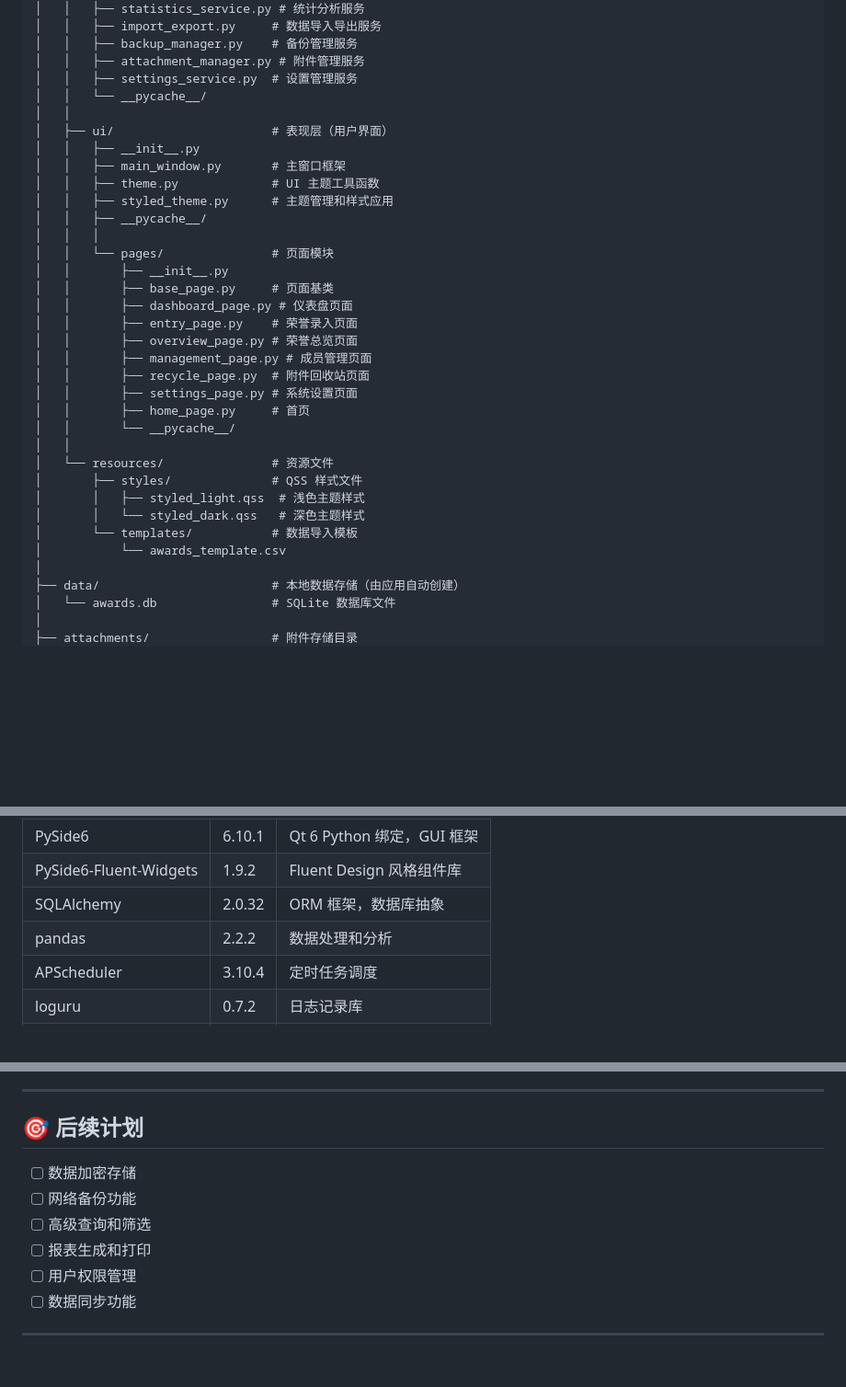
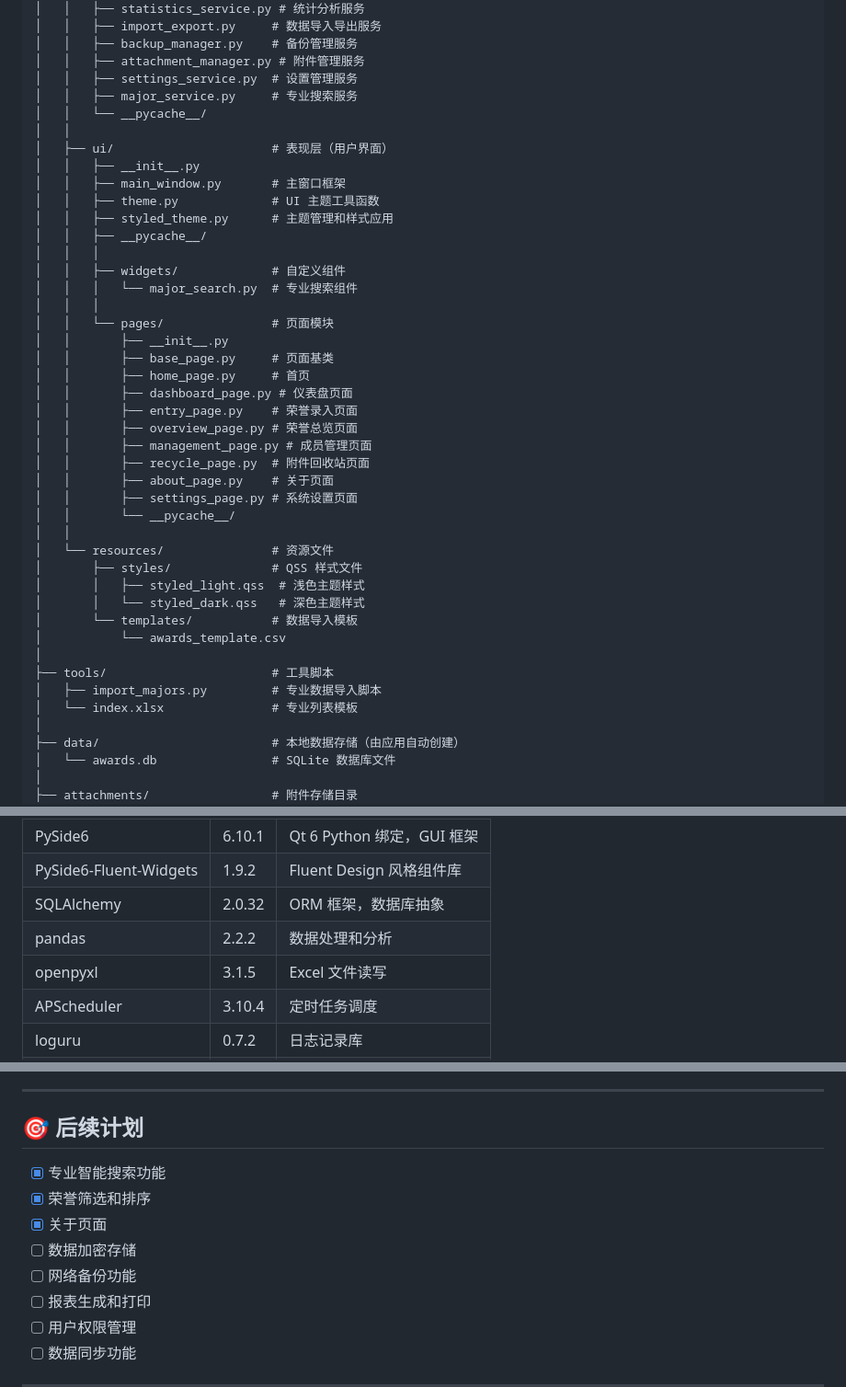
Before and after one commit to RE-TikaRa/Certificate-Management, a Markdown page: README.md, 3 parts joined by grey strips. Shown at 92% size. Rendered like a GitHub page; blank space fills up the shorter version.

```diff
--- a/README.md
+++ b/README.md
@@ -139,6 +160,7 @@ Certificate-Management/
 │   │   ├── backup_manager.py    # 备份管理服务
 │   │   ├── attachment_manager.py # 附件管理服务
 │   │   ├── settings_service.py  # 设置管理服务
+│   │   ├── major_service.py     # 专业搜索服务
 │   │   └── __pycache__/
 │   │
 │   ├── ui/                      # 表现层（用户界面）
@@ -148,16 +170,20 @@ Certificate-Management/
 │   │   ├── styled_theme.py      # 主题管理和样式应用
 │   │   ├── __pycache__/
 │   │   │
+│   │   ├── widgets/             # 自定义组件
+│   │   │   └── major_search.py  # 专业搜索组件
+│   │   │
 │   │   └── pages/               # 页面模块
 │   │       ├── __init__.py
 │   │       ├── base_page.py     # 页面基类
+│   │       ├── home_page.py     # 首页
 │   │       ├── dashboard_page.py # 仪表盘页面
 │   │       ├── entry_page.py    # 荣誉录入页面
 │   │       ├── overview_page.py # 荣誉总览页面
 │   │       ├── management_page.py # 成员管理页面
 │   │       ├── recycle_page.py  # 附件回收站页面
+│   │       ├── about_page.py    # 关于页面
 │   │       ├── settings_page.py # 系统设置页面
-│   │       ├── home_page.py     # 首页
 │   │       └── __pycache__/
 │   │
 │   └── resources/               # 资源文件
@@ -166,6 +192,10 @@ Certificate-Management/
 │       │   └── styled_dark.qss   # 深色主题样式
 │       └── templates/           # 数据导入模板
 │           └── awards_template.csv
+│
+├── tools/                       # 工具脚本
+│   ├── import_majors.py         # 专业数据导入脚本
+│   └── index.xlsx               # 专业列表模板
 │
 ├── data/                        # 本地数据存储（由应用自动创建）
 │   └── awards.db                # SQLite 数据库文件
@@ -316,6 +356,7 @@ python -m py_compile src/
 | PySide6-Fluent-Widgets | 1.9.2 | Fluent Design 风格组件库 |
 | SQLAlchemy | 2.0.32 | ORM 框架，数据库抽象 |
 | pandas | 2.2.2 | 数据处理和分析 |
+| openpyxl | 3.1.5 | Excel 文件读写 |
 | APScheduler | 3.10.4 | 定时任务调度 |
 | loguru | 0.7.2 | 日志记录库 |
 | alembic | 1.13.2 | 数据库迁移工具 |
@@ -397,9 +438,11 @@ secrets.json
 
 ## 🎯 后续计划
 
+- [x] 专业智能搜索功能
+- [x] 荣誉筛选和排序
+- [x] 关于页面
 - [ ] 数据加密存储
 - [ ] 网络备份功能
-- [ ] 高级查询和筛选
 - [ ] 报表生成和打印
 - [ ] 用户权限管理
 - [ ] 数据同步功能
```
Also changed, not shown: other parts of README.md (+35 -4 lines), agents.md (+68 -3 lines).
